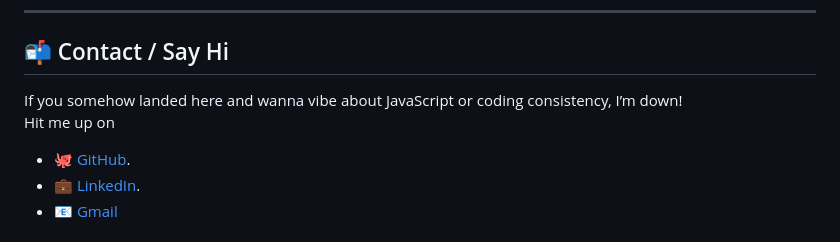
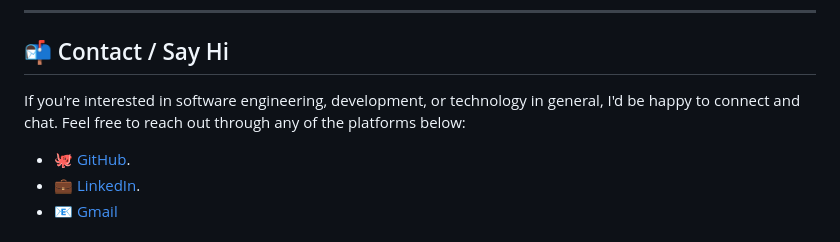
Before and after one commit to IsaacSemb/js-tiny-practice-projects, a Markdown page: README.md, the part around the change. Rendered like a GitHub page.

```diff
--- a/README.md
+++ b/README.md
@@ -141,9 +141,8 @@ There are no rules here, only the commitment to keep going.
 ---
 
 ## 📬 Contact / Say Hi
-
-If you somehow landed here and wanna vibe about JavaScript or coding consistency, I’m down!
-Hit me up on
+If you're interested in software engineering, development, or technology in general,
+I'd be happy to connect and chat. Feel free to reach out through any of the platforms below:
 - 🐙 [GitHub](https://github.com/IsaacSemb).
 - 💼 [LinkedIn](https://www.linkedin.com/in/isaac-semb).
 - 📧 [Gmail](mailto:isaacsemb1996@gmail.com)
```
